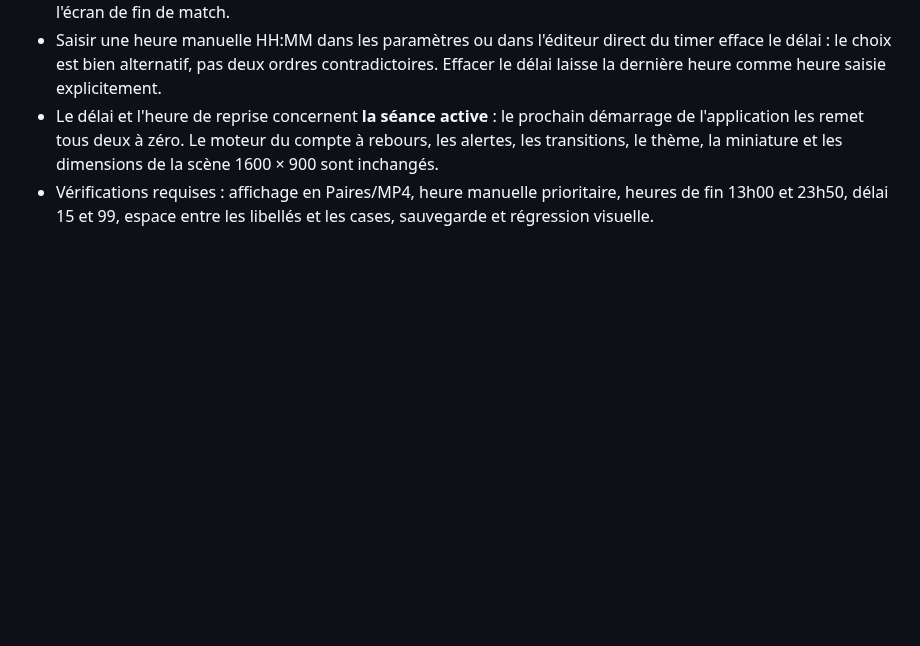
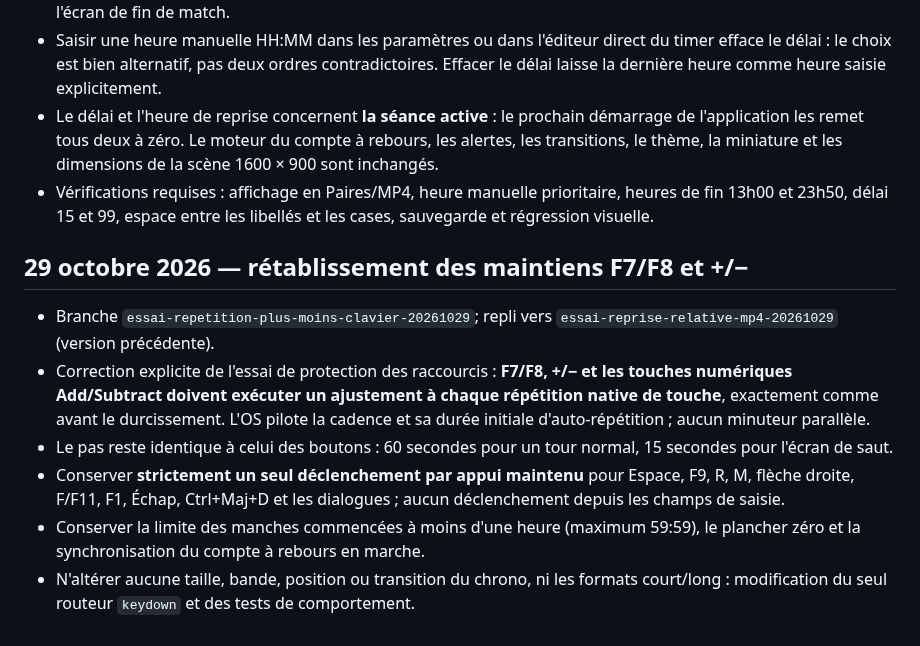
Before and after one commit to CapGui13/BridgeTimer, a Markdown page: UI_LAYOUT_CONTRACT.md, the part around the change. GitHub-like rendering; blank space fills up the shorter version.

Commit message:
Document requested held-key adjustment behavior and preserve all other one-shot shortcut guards

```diff
--- a/UI_LAYOUT_CONTRACT.md
+++ b/UI_LAYOUT_CONTRACT.md
@@ -847,3 +847,25 @@ Après validation par capture de la taille et de l'alignement de la miniature :
   manuelle prioritaire, heures de fin 13h00 et 23h50,
   délai 15 et 99, espace entre les libellés et les cases,
   sauvegarde et régression visuelle.
+
+## 29 octobre 2026 — rétablissement des maintiens F7/F8 et +/−
+
+- Branche `essai-repetition-plus-moins-clavier-20261029`; repli vers
+  `essai-reprise-relative-mp4-20261029` (version précédente).
+- Correction explicite de l'essai de protection des raccourcis :
+  **F7/F8, +/− et les touches numériques Add/Subtract doivent
+  exécuter un ajustement à chaque répétition native de touche**,
+  exactement comme avant le durcissement. L'OS pilote la cadence
+  et sa durée initiale d'auto-répétition ; aucun minuteur parallèle.
+- Le pas reste identique à celui des boutons : 60 secondes pour un
+  tour normal, 15 secondes pour l'écran de saut.
+- Conserver **strictement un seul déclenchement par appui maintenu**
+  pour Espace, F9, R, M, flèche droite, F/F11, F1, Échap,
+  Ctrl+Maj+D et les dialogues ; aucun déclenchement depuis
+  les champs de saisie.
+- Conserver la limite des manches commencées à moins d'une heure
+  (maximum 59:59), le plancher zéro et la synchronisation du
+  compte à rebours en marche.
+- N'altérer aucune taille, bande, position ou transition
+  du chrono, ni les formats court/long : modification
+  du seul routeur `keydown` et des tests de comportement.
```
